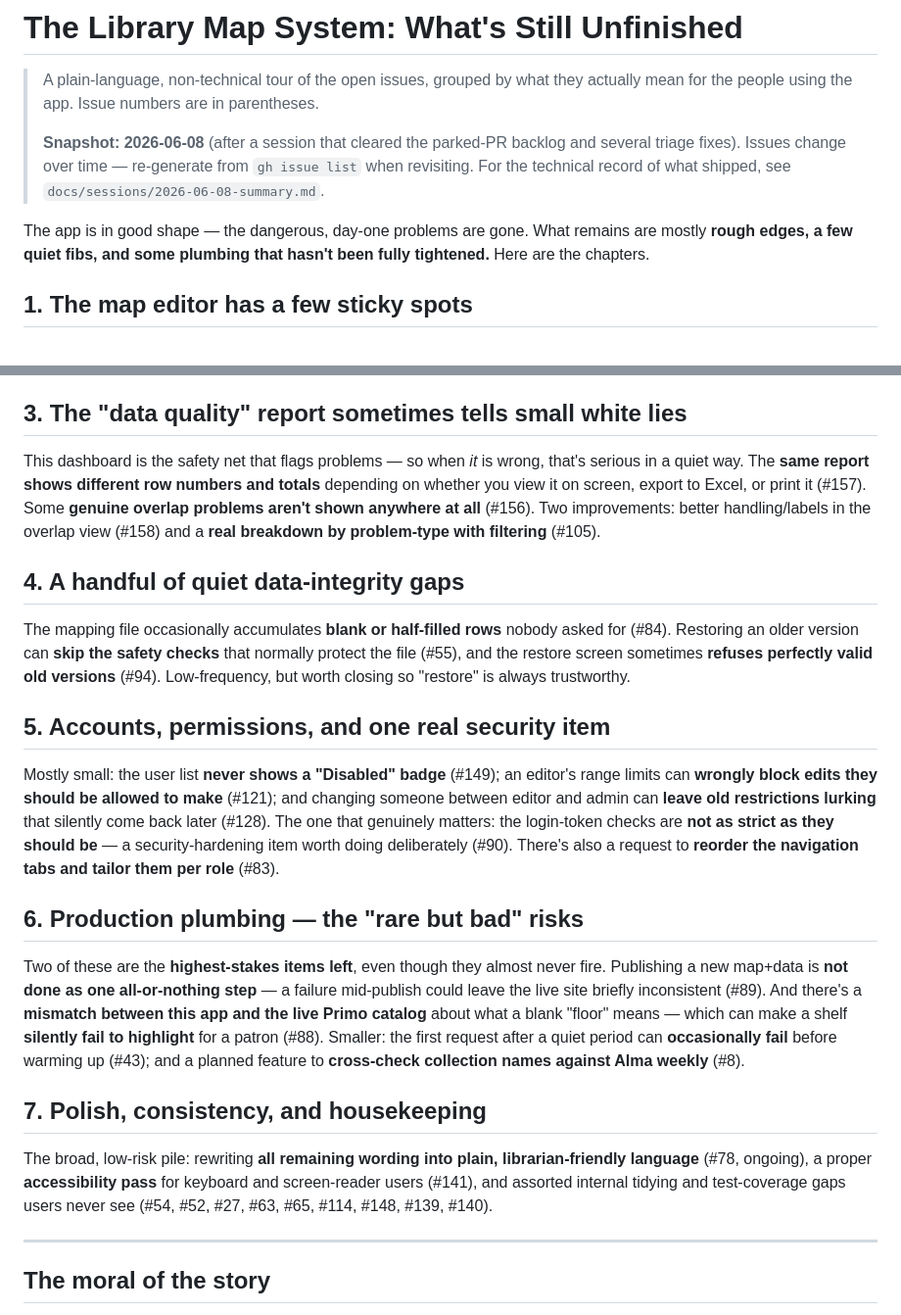
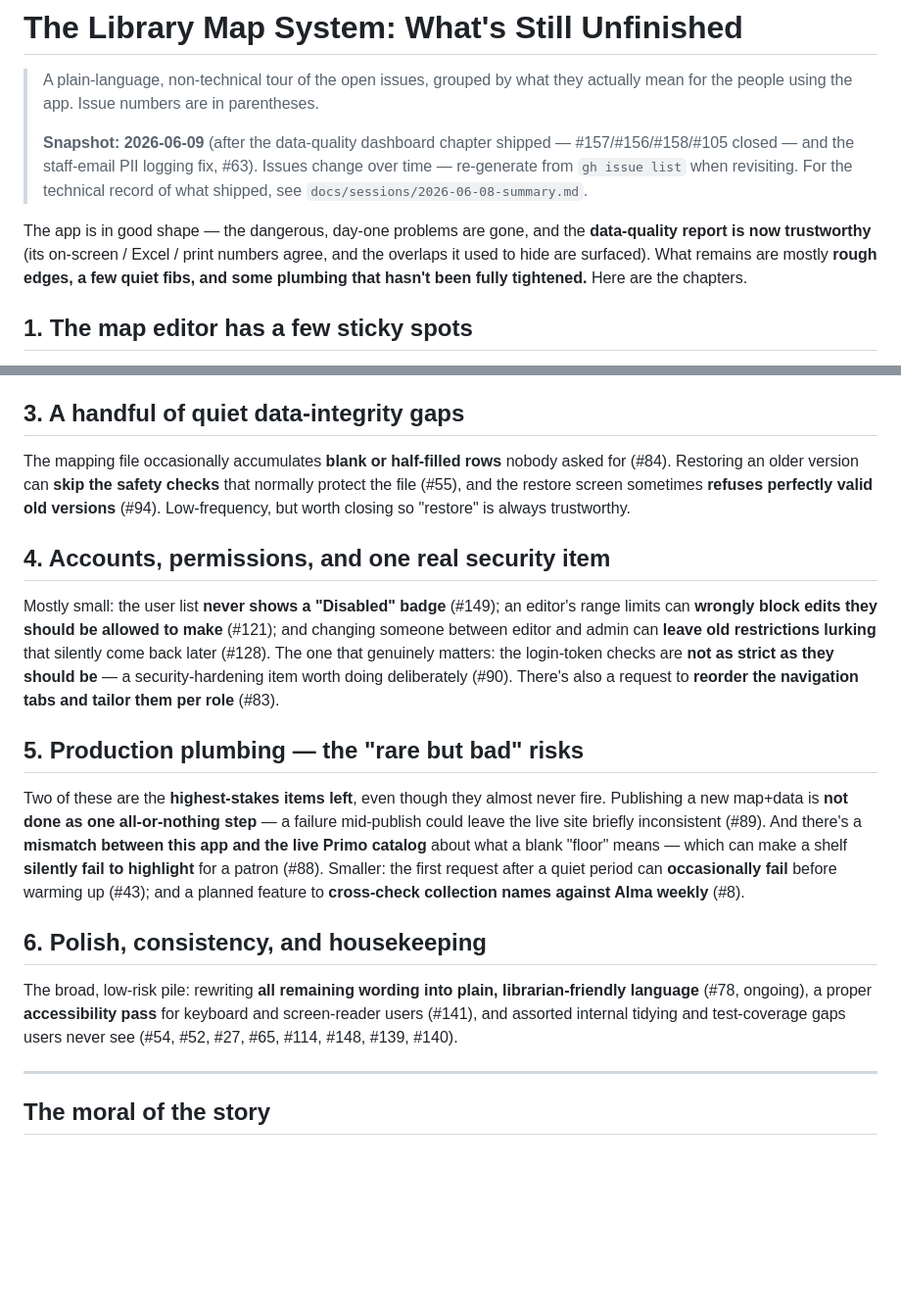
Before and after one commit to hagaybar/NDE_MAPS_MANGER, a Markdown page: docs/issues-plain-language-overview-2026-06-09.md, 2 parts joined by grey strips. Shown at 98% size. Rendered like a GitHub page; blank space fills up the shorter version.

Commit message:
docs: refresh issues overview to 2026-06-09 snapshot (#184)
Drops the now-resolved data-quality report chapter (#157/#156/#158/#105 shipped
2026-06-08) and #63 from housekeeping; renumbers remaining chapters. Renames the
dated snapshot 2026-06-08 -> 2026-06-09. Documentation only; no code or tests.

Co-authored-by: Claude Opus 4.8 (1M context) <noreply@anthropic.com>

```diff
--- a/docs/issues-plain-language-overview-2026-06-08.md
+++ b/docs/issues-plain-language-overview-2026-06-09.md
@@ -3,14 +3,16 @@
 > A plain-language, non-technical tour of the open issues, grouped by what they
 > actually mean for the people using the app. Issue numbers are in parentheses.
 >
-> **Snapshot: 2026-06-08** (after a session that cleared the parked-PR backlog and
-> several triage fixes). Issues change over time — re-generate from `gh issue list`
-> when revisiting. For the technical record of what shipped, see
-> `docs/sessions/2026-06-08-summary.md`.
+> **Snapshot: 2026-06-09** (after the data-quality dashboard chapter shipped —
+> #157/#156/#158/#105 closed — and the staff-email PII logging fix, #63). Issues
+> change over time — re-generate from `gh issue list` when revisiting. For the
+> technical record of what shipped, see `docs/sessions/2026-06-08-summary.md`.
 
-The app is in good shape — the dangerous, day-one problems are gone. What remains
-are mostly **rough edges, a few quiet fibs, and some plumbing that hasn't been
-fully tightened.** Here are the chapters.
+The app is in good shape — the dangerous, day-one problems are gone, and the
+**data-quality report is now trustworthy** (its on-screen / Excel / print numbers
+agree, and the overlaps it used to hide are surfaced). What remains are mostly
+**rough edges, a few quiet fibs, and some plumbing that hasn't been fully
+tightened.** Here are the chapters.
 
 ## 1. The map editor has a few sticky spots
 This is the visual tool where staff click shelves and assign them. It works, but
@@ -34,22 +36,14 @@ safer and shelf-centric (#71), plus a nice safety idea: **warn you if a
 newly-uploaded map looks wildly different** from the current one, in case you
 grabbed the wrong file (#85).
 
-## 3. The "data quality" report sometimes tells small white lies
-This dashboard is the safety net that flags problems — so when *it* is wrong,
-that's serious in a quiet way. The **same report shows different row numbers and
-totals** depending on whether you view it on screen, export to Excel, or print it
-(#157). Some **genuine overlap problems aren't shown anywhere at all** (#156).
-Two improvements: better handling/labels in the overlap view (#158) and a **real
-breakdown by problem-type with filtering** (#105).
-
-## 4. A handful of quiet data-integrity gaps
+## 3. A handful of quiet data-integrity gaps
 The mapping file occasionally accumulates **blank or half-filled rows** nobody
 asked for (#84). Restoring an older version can **skip the safety checks** that
 normally protect the file (#55), and the restore screen sometimes **refuses
 perfectly valid old versions** (#94). Low-frequency, but worth closing so
 "restore" is always trustworthy.
 
-## 5. Accounts, permissions, and one real security item
+## 4. Accounts, permissions, and one real security item
 Mostly small: the user list **never shows a "Disabled" badge** (#149); an editor's
 range limits can **wrongly block edits they should be allowed to make** (#121);
 and changing someone between editor and admin can **leave old restrictions
@@ -58,7 +52,7 @@ the login-token checks are **not as strict as they should be** — a
 security-hardening item worth doing deliberately (#90). There's also a request to
 **reorder the navigation tabs and tailor them per role** (#83).
 
-## 6. Production plumbing — the "rare but bad" risks
+## 5. Production plumbing — the "rare but bad" risks
 Two of these are the **highest-stakes items left**, even though they almost never
 fire. Publishing a new map+data is **not done as one all-or-nothing step** — a
 failure mid-publish could leave the live site briefly inconsistent (#89). And
@@ -68,12 +62,11 @@ patron (#88). Smaller: the first request after a quiet period can **occasionally
 fail** before warming up (#43); and a planned feature to **cross-check collection
 names against Alma weekly** (#8).
 
-## 7. Polish, consistency, and housekeeping
+## 6. Polish, consistency, and housekeeping
 The broad, low-risk pile: rewriting **all remaining wording into plain,
 librarian-friendly language** (#78, ongoing), a proper **accessibility pass** for
 keyboard and screen-reader users (#141), and assorted internal tidying and
-test-coverage gaps users never see (#54, #52, #27, #63, #65, #114, #148, #139,
-#140).
+test-coverage gaps users never see (#54, #52, #27, #65, #114, #148, #139, #140).
 
 ---
 
```
